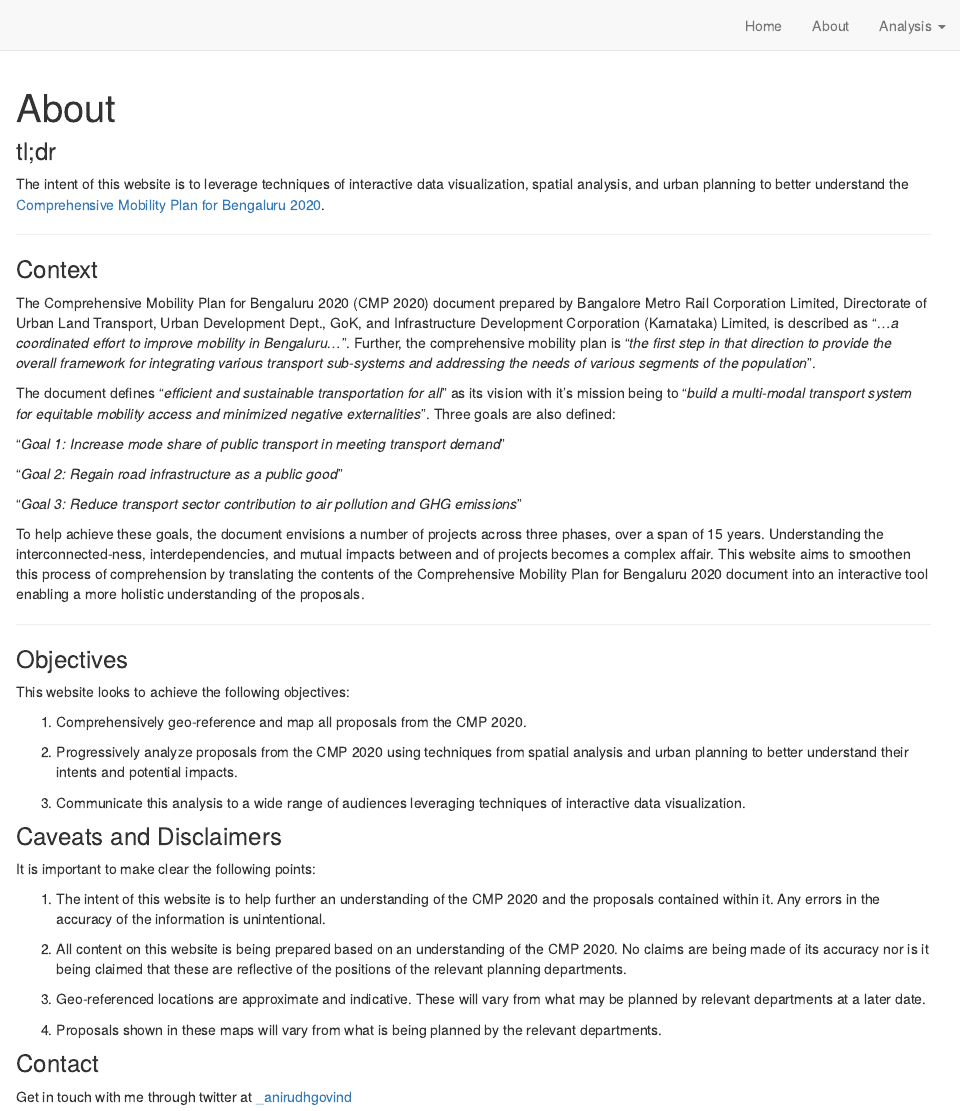
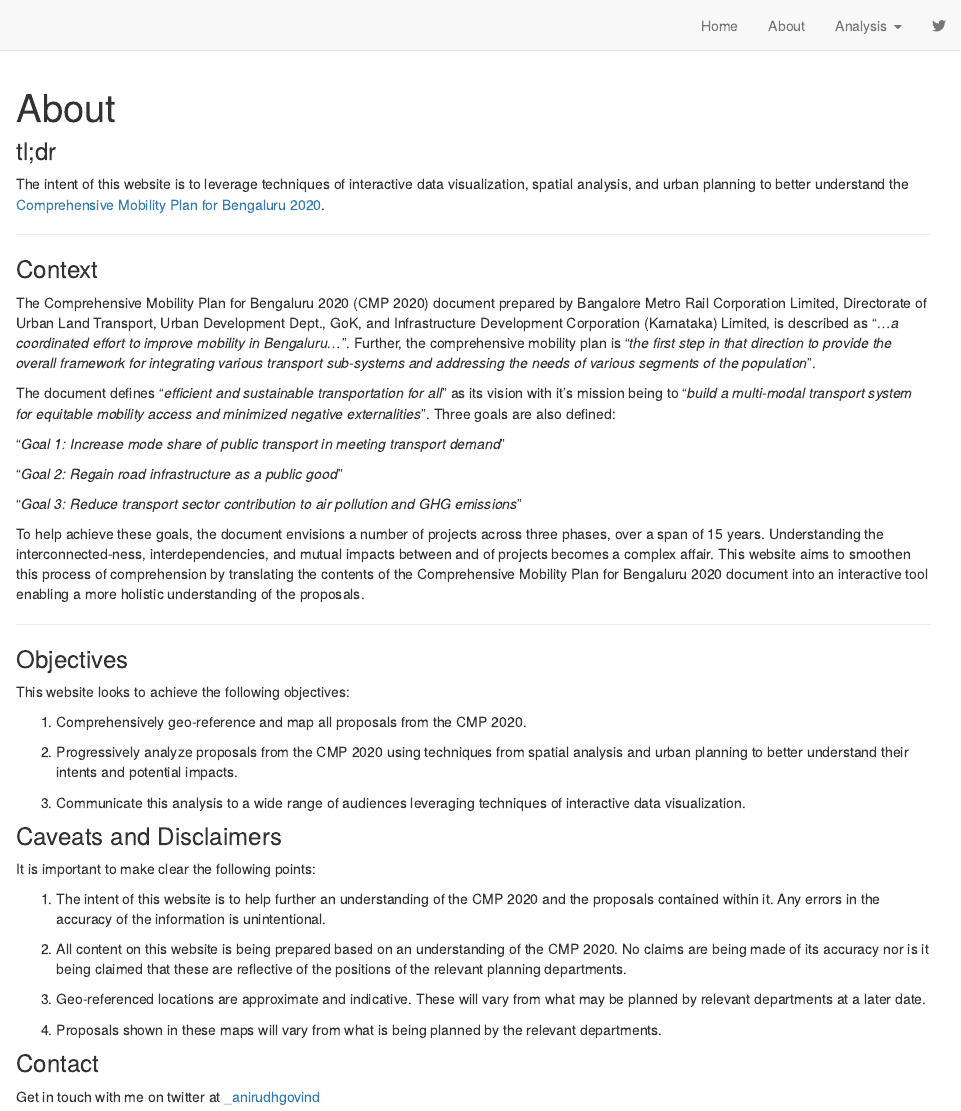
Before and after one commit to anirudhgovind/bangalore-cmp-2020, an R Markdown document (about.Rmd): the page in a window 1100 px wide, from its top. Rendered offline with R 4.5, knitr and Pandoc, with nearby package versions; drawn as R Markdown's standard HTML page in place of the format the file asks for.

Commit message:
edit: Typos and map sizes. Version 0.1

```diff
--- a/_site.yml
+++ b/_site.yml
@@ -13,4 +13,6 @@
     - text: "Analysis"
       menu:
       - text: "Station Area Access Plans"
+    - icon: fab fa-twitter fa-1x
+      href: https://twitter.com/_anirudhgovind
 output: distill::distill_article
--- a/about.Rmd
+++ b/about.Rmd
@@ -52,4 +52,4 @@
 
 ### Contact
 
-Get in touch with me through twitter at [_anirudhgovind](https://twitter.com/_anirudhgovind)
+Get in touch with me on twitter at [_anirudhgovind](https://twitter.com/_anirudhgovind)
```
Also changed, not shown: index.Rmd (+1 -1 lines), docs/search.json, 2 other files.
